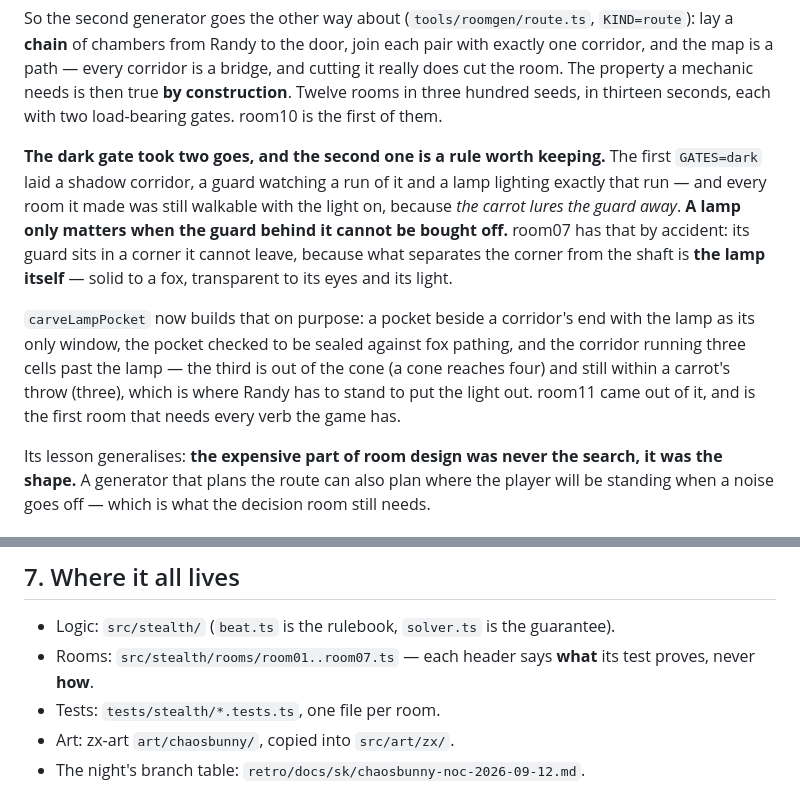
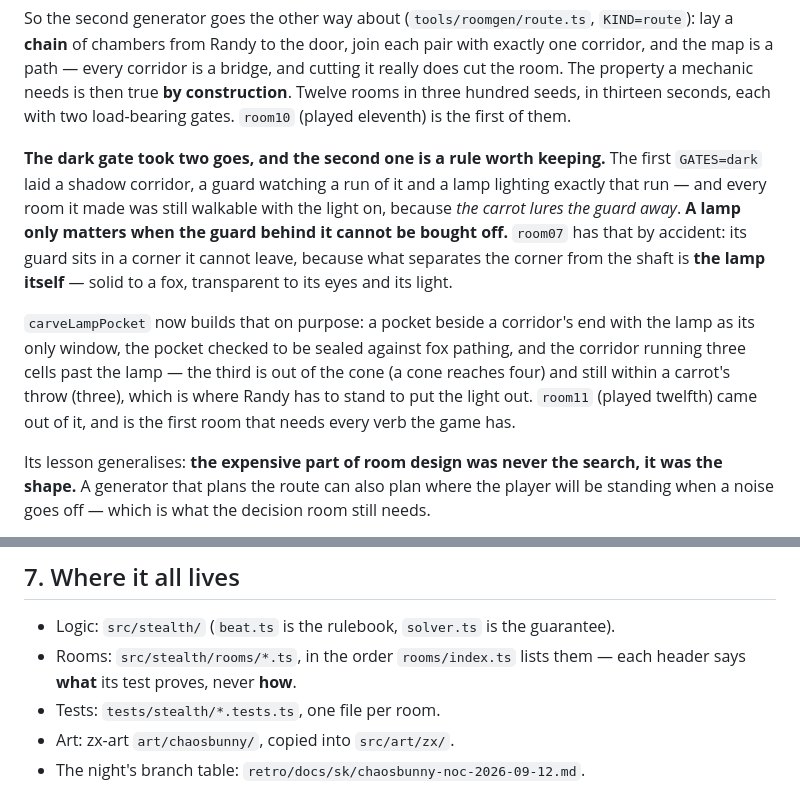
Before and after one commit to zrebec/chaosbunny, a Markdown page: docs/stealth-design.md, 2 parts joined by grey strips. Drawn GitHub-style.

```diff
--- a/docs/stealth-design.md
+++ b/docs/stealth-design.md
@@ -108,13 +108,13 @@ So the second generator goes the other way about (`tools/roomgen/route.ts`,
 exactly one corridor, and the map is a path — every corridor is a bridge, and cutting
 it really does cut the room. The property a mechanic needs is then true **by
 construction**. Twelve rooms in three hundred seeds, in thirteen seconds, each with two
-load-bearing gates. room10 is the first of them.
+load-bearing gates. `room10` (played eleventh) is the first of them.
 
 **The dark gate took two goes, and the second one is a rule worth keeping.** The first
 `GATES=dark` laid a shadow corridor, a guard watching a run of it and a lamp lighting
 exactly that run — and every room it made was still walkable with the light on, because
 *the carrot lures the guard away*. **A lamp only matters when the guard behind it cannot
-be bought off.** room07 has that by accident: its guard sits in a corner it cannot leave,
+be bought off.** `room07` has that by accident: its guard sits in a corner it cannot leave,
 because what separates the corner from the shaft is **the lamp itself** — solid to a fox,
 transparent to its eyes and its light.
 
@@ -122,7 +122,7 @@ transparent to its eyes and its light.
 lamp as its only window, the pocket checked to be sealed against fox pathing, and the
 corridor running three cells past the lamp — the third is out of the cone (a cone reaches
 four) and still within a carrot's throw (three), which is where Randy has to stand to put
-the light out. room11 came out of it, and is the first room that needs every verb the
+the light out. `room11` (played twelfth) came out of it, and is the first room that needs every verb the
 game has.
 
 Its lesson generalises: **the expensive part of room design was never the search, it
@@ -190,7 +190,8 @@ two grates on one handle, a handle a guard walks past. None of those need new co
 ## 7. Where it all lives
 
 - Logic: `src/stealth/` (`beat.ts` is the rulebook, `solver.ts` is the guarantee).
-- Rooms: `src/stealth/rooms/room01..room07.ts` — each header says **what** its test
+- Rooms: `src/stealth/rooms/*.ts`, in the order `rooms/index.ts` lists them — each
+  header says **what** its test
   proves, never **how**.
 - Tests: `tests/stealth/*.tests.ts`, one file per room.
 - Art: zx-art `art/chaosbunny/`, copied into `src/art/zx/`.
```
